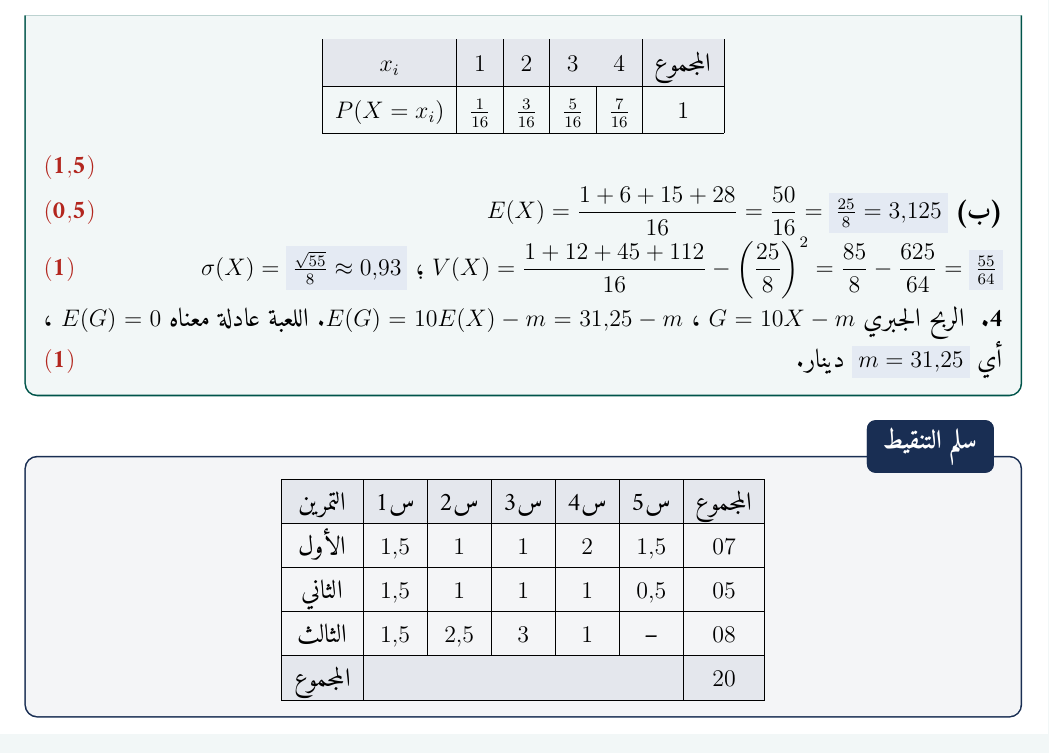
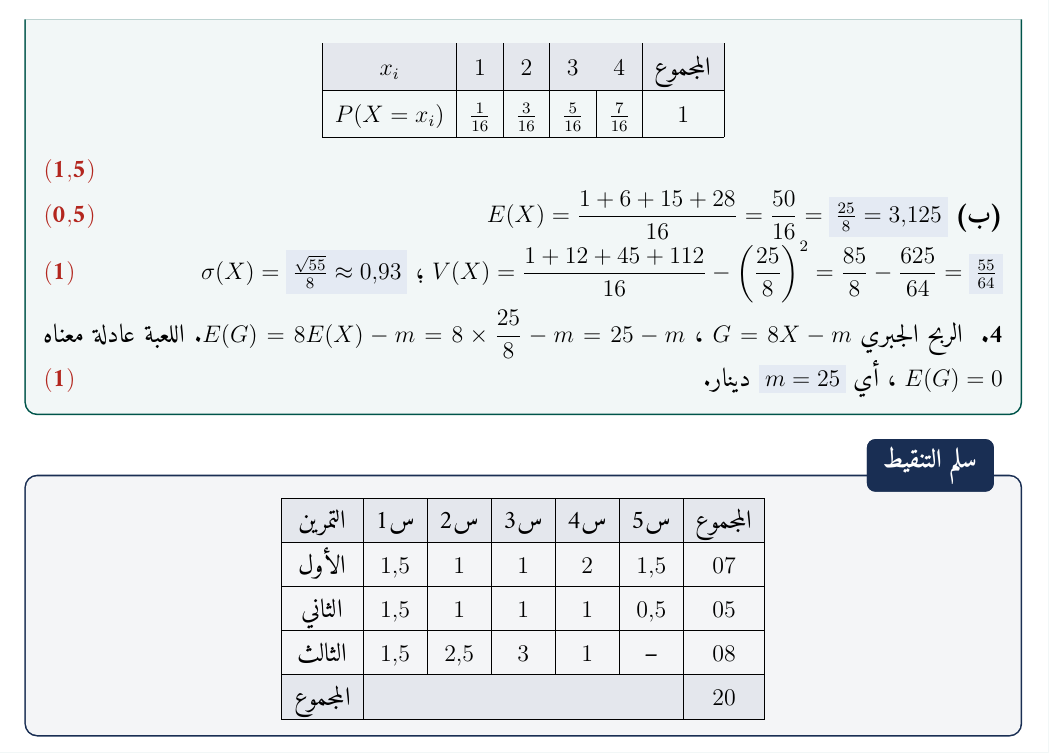
Before and after one commit to hichemsou41hs-hash/Math-app, a LaTeX document (documents/2as/frod/fard_01b_2as_rt.tex): part of page 5 of 5, cut so that both start at the same text. Compiled offline with XeLaTeX.

Commit message:
فرض 01 الموضوع الثاني: الجائزة 8X فتصبح m=25 دينار
Co-Authored-By: Claude Opus 5.5 <noreply@anthropic.com>
Claude-Session: https://claude.ai/code/session_015WVgZKTbSWpZTjn6aZsqC9

```diff
--- a/documents/2as/frod/fard_01b_2as_rt.tex
+++ b/documents/2as/frod/fard_01b_2as_rt.tex
@@ -298,7 +298,7 @@ $P(X=x_i)$ & $\frac1{16}$ & $\frac3{16}$ & $\frac5{16}$ & $\frac7{16}$ & $1$\\\h
 \nt{1,5}
 \pb $E(X)=\dfrac{1+6+15+28}{16}=\dfrac{50}{16}=\bx{\tfrac{25}8=3{,}125}$ \nt{0,5}
 \par $V(X)=\dfrac{1+12+45+112}{16}-\left(\dfrac{25}8\right)^2=\dfrac{85}8-\dfrac{625}{64}=\bx{\tfrac{55}{64}}$ ؛ $\sigma(X)=\bx{\tfrac{\sqrt{55}}8\approx0{,}93}$ \nt{1}
-\QQ{4} الربح الجبري $G=10X-m$ ، $E(G)=10E(X)-m=31{,}25-m$. اللعبة عادلة معناه $E(G)=0$ ، أي \bx{m=31{,}25} دينار. \nt{1}
+\QQ{4} الربح الجبري $G=8X-m$ ، $E(G)=8E(X)-m=8\times\dfrac{25}8-m=25-m$. اللعبة عادلة معناه $E(G)=0$ ، أي \bx{m=25} دينار. \nt{1}
 \end{hal}
 
 \begin{BOX}{cSec}{سلم التنقيط}
```
Also changed, not shown: documents/2as/frod/fard_01b_2as_rt.pdf, documents/2as/frod/fard_01b_2as_rt.tex (2 more changed lines), 1 other file.
